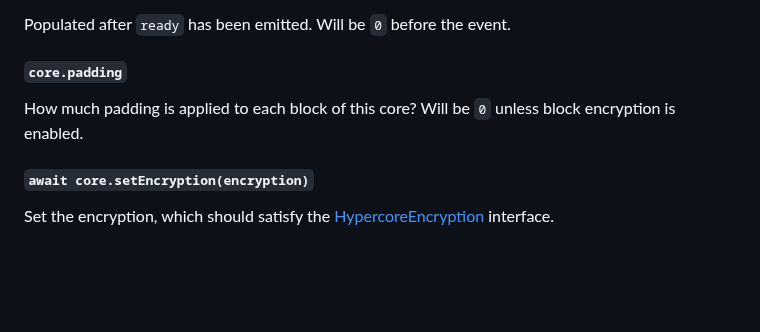
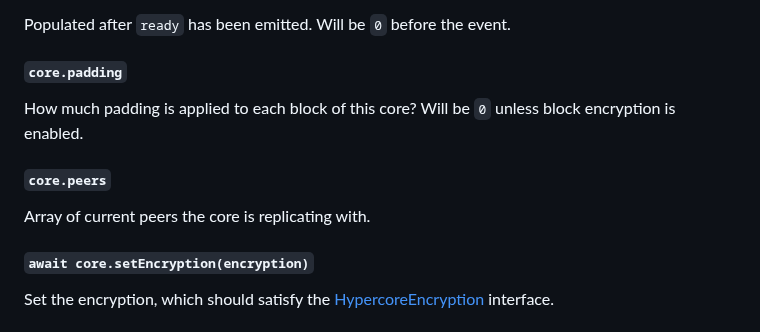
Before and after one commit to holepunchto/hypercore, a Markdown page: README.md, the part around the change. GitHub-like rendering; blank space fills up the shorter version.

Commit message:
Document `.peers` property

```diff
--- a/README.md
+++ b/README.md
@@ -565,6 +565,10 @@ Populated after `ready` has been emitted. Will be `0` before the event.
 
 How much padding is applied to each block of this core? Will be `0` unless block encryption is enabled.
 
+#### `core.peers`
+
+Array of current peers the core is replicating with.
+
 #### `await core.setEncryption(encryption)`
 
 Set the encryption, which should satisfy the [HypercoreEncryption](https://github.com/holepunchto/hypercore-encryption) interface.
```
